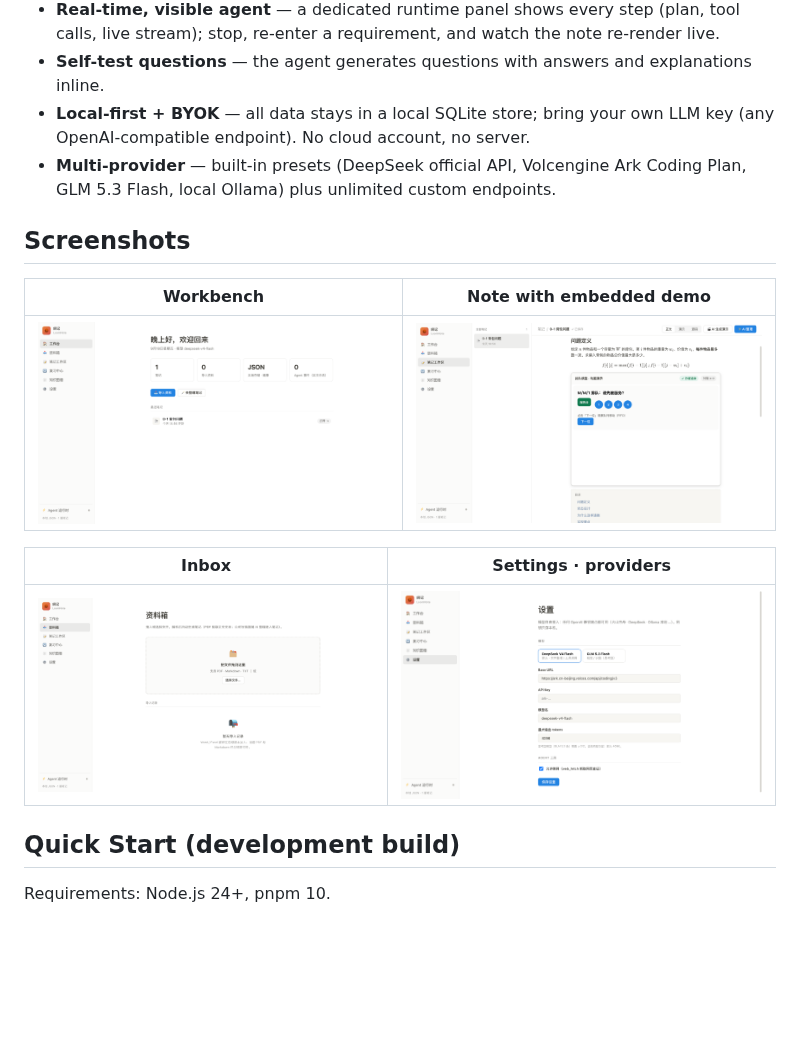
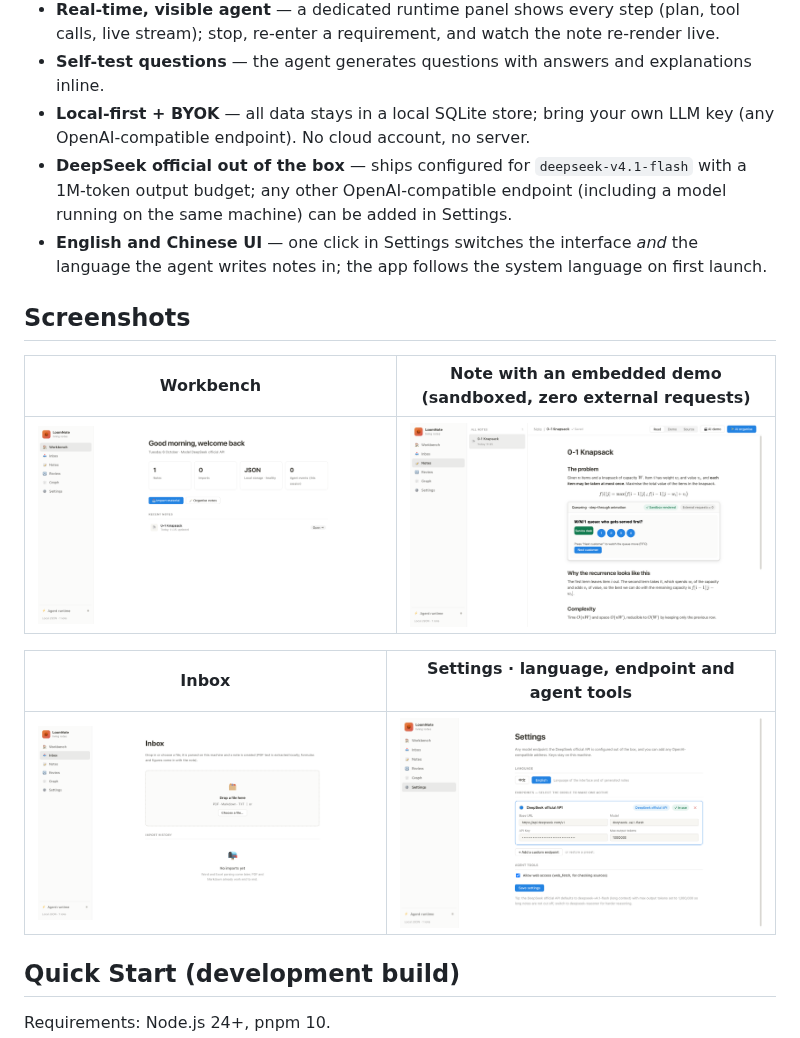
Before and after one commit to PUFFERFISHTNT/loomnote, a Markdown page: README.md, the part around the change. GitHub-like rendering; pictures changed too: docs/screenshots/dashboard.png, docs/screenshots/imports.png, docs/screenshots/notes.png; blank space fills up the shorter version.

Commit message:
docs(readme): English screenshots and refreshed feature list
- replace the four README screenshots with the English UI build (workbench, note with embedded demo, inbox, settings)
- feature list now reflects the shipped defaults: DeepSeek official API (deepseek-v4.1-flash, 1M output budget) and the English/Chinese interface switch

```diff
--- a/README.md
+++ b/README.md
@@ -14,15 +14,16 @@
 - **Real-time, visible agent** — a dedicated runtime panel shows every step (plan, tool calls, live stream); stop, re-enter a requirement, and watch the note re-render live.
 - **Self-test questions** — the agent generates questions with answers and explanations inline.
 - **Local-first + BYOK** — all data stays in a local SQLite store; bring your own LLM key (any OpenAI-compatible endpoint). No cloud account, no server.
-- **Multi-provider** — built-in presets (DeepSeek official API, Volcengine Ark Coding Plan, GLM 5.3 Flash, local Ollama) plus unlimited custom endpoints.
+- **DeepSeek official out of the box** — ships configured for `deepseek-v4.1-flash` with a 1M-token output budget; any other OpenAI-compatible endpoint (including a model running on the same machine) can be added in Settings.
+- **English and Chinese UI** — one click in Settings switches the interface *and* the language the agent writes notes in; the app follows the system language on first launch.
 
 ## Screenshots
 
-| Workbench | Note with embedded demo |
+| Workbench | Note with an embedded demo (sandboxed, zero external requests) |
 |---|---|
 | ![dashboard](docs/screenshots/dashboard.png) | ![notes](docs/screenshots/notes.png) |
 
-| Inbox | Settings · providers |
+| Inbox | Settings · language, endpoint and agent tools |
 |---|---|
 | ![imports](docs/screenshots/imports.png) | ![settings](docs/screenshots/settings.png) |
 
```
